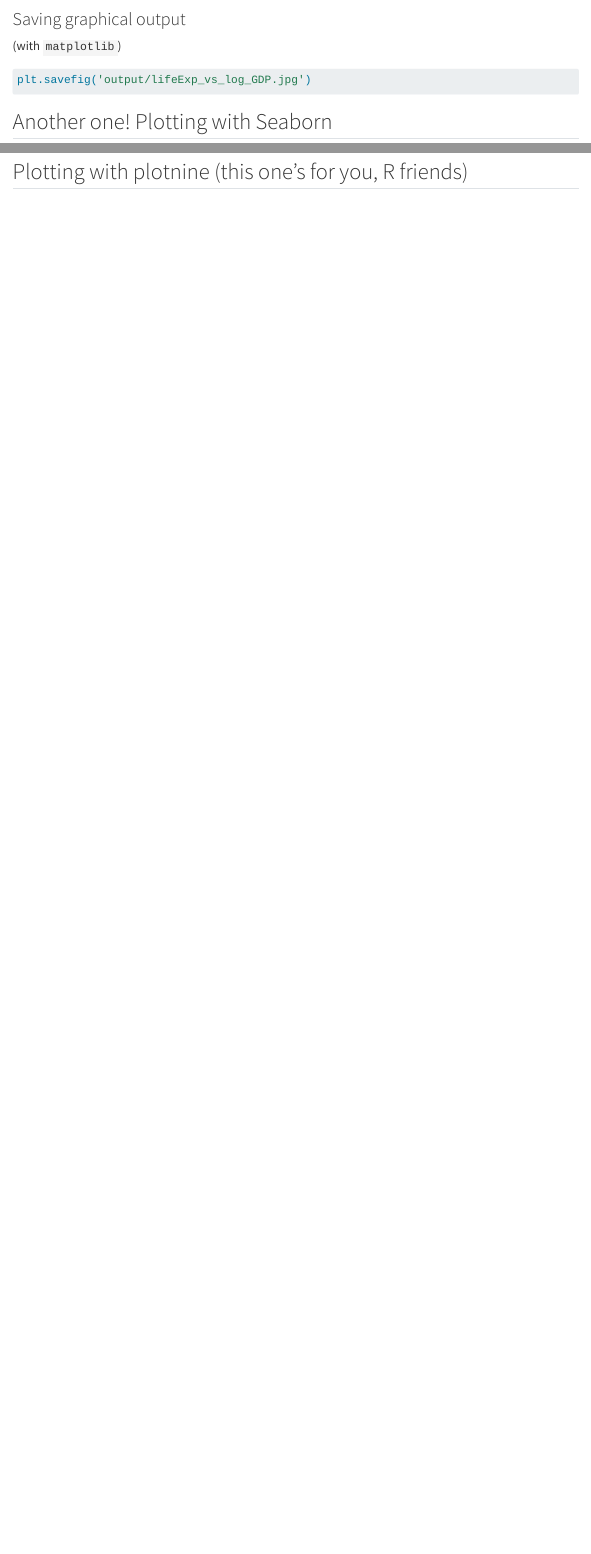
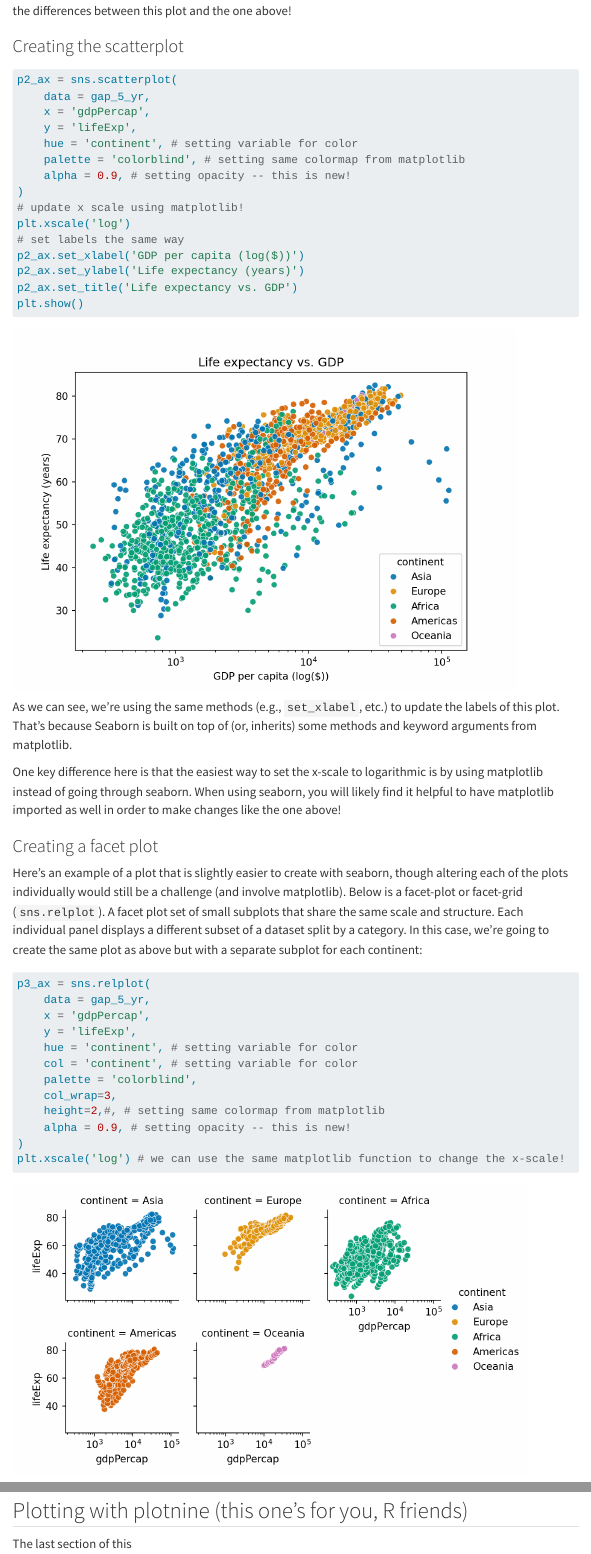
Before and after one commit to sarahstueve/learn-python, a Quarto document (tutorials/000_intro_to_visualization.qmd): the page in a window 1100 px wide, from 5200 px down before the commit and from 5680 px down after it, and a second part further down, joined at a grey line. Rendered offline with R 4.5, knitr and Pandoc in place of Quarto, with nearby package versions; some code elsewhere in the file could not run offline; menus at the side of the page are left out; long lines of code are wrapped.

Commit message:
Updated seaborn section of tutorial 000_intro_to_visualization

````diff
--- a/tutorials/000_intro_to_visualization.qmd
+++ b/tutorials/000_intro_to_visualization.qmd
@@ -138,5 +138,5 @@ ax_plt1.set_title('Life expectancy vs. GDP')
 plt.show()
 ```
 
-### Saving graphical output
+### Saving graphical output {#sec-matplotlib-save}
 (with `matplotlib`)
@@ -146,6 +148,6 @@ plt.show()
 plt.savefig('output/lifeExp_vs_log_GDP.jpg')
 ```
 
-## Another one! Plotting with Seaborn
+## Another one! Plotting with Seaborn {#sec-seaborn}
 ![source: https://makeagif.com/i/USm_yJ](../figures/DJ_Khaled_Another_One_Gif.gif)
 
@@ -152,2 +155 @@ plt.savefig('output/lifeExp_vs_log_GDP.jpg')
 
-## Plotting with plotnine (this one's for you, R friends)
@@ -153,0 +160,41 @@ plt.savefig('output/lifeExp_vs_log_GDP.jpg')
+### Creating the scatterplot
+
+```{python}
+p2_ax = sns.scatterplot(
+    data = gap_5_yr,
+    x = 'gdpPercap',
+    y = 'lifeExp',
+    hue = 'continent', # setting variable for color
+    palette = 'colorblind', # setting same colormap from matplotlib
+    alpha = 0.9, # setting opacity -- this is new!
+)
+# update x scale using matplotlib!
+plt.xscale('log')
+# set labels the same way
+p2_ax.set_xlabel('GDP per capita (log($))')
+p2_ax.set_ylabel('Life expectancy (years)')
+p2_ax.set_title('Life expectancy vs. GDP')
+plt.show()
+```
+
+As we can see, we're using the same methods (e.g., `set_xlabel`, etc.) to update the labels of this plot. That's because Seaborn is built on top of (or, inherits) some methods and keyword arguments from matplotlib.
+
+One key difference here is that the easiest way to set the x-scale to logarithmic is by using matplotlib instead of going through seaborn. When using seaborn, you will likely find it helpful to have matplotlib imported as well in order to make changes like the one above!
+
+### Creating a facet plot
+
+Here's an example of a plot that is slightly easier to create with seaborn, though altering each of the plots individually would still be a challenge (and involve matplotlib). Below is a facet-plot or facet-grid (`sns.relplot`). A facet plot set of small subplots that share the same scale and structure. Each individual panel displays a different subset of a dataset split by a category. In this case, we're going to create the same plot as above but with a separate subplot for each continent:
+
+```{python}
+p3_ax = sns.relplot(
+    data = gap_5_yr,
+    x = 'gdpPercap',
+    y = 'lifeExp',
+    hue = 'continent', # setting variable for color
+    col = 'continent', # setting variable for color
+    palette = 'colorblind',
+    col_wrap=3,
+    height=2,#, # setting same colormap from matplotlib
+    alpha = 0.9, # setting opacity -- this is new!
+)
+plt.xscale('log') # we can use the same matplotlib function to change the x-scale!
@@ -153,0 +209,3 @@ plt.savefig('output/lifeExp_vs_log_GDP.jpg')
+## Plotting with plotnine (this one's for you, R friends) {#sec-plotnine}
+
+The last section of this
````
Also changed, not shown: docs/search.json, tutorials/000_intro_to_visualization.qmd (21 more changed lines), 11 other files.
